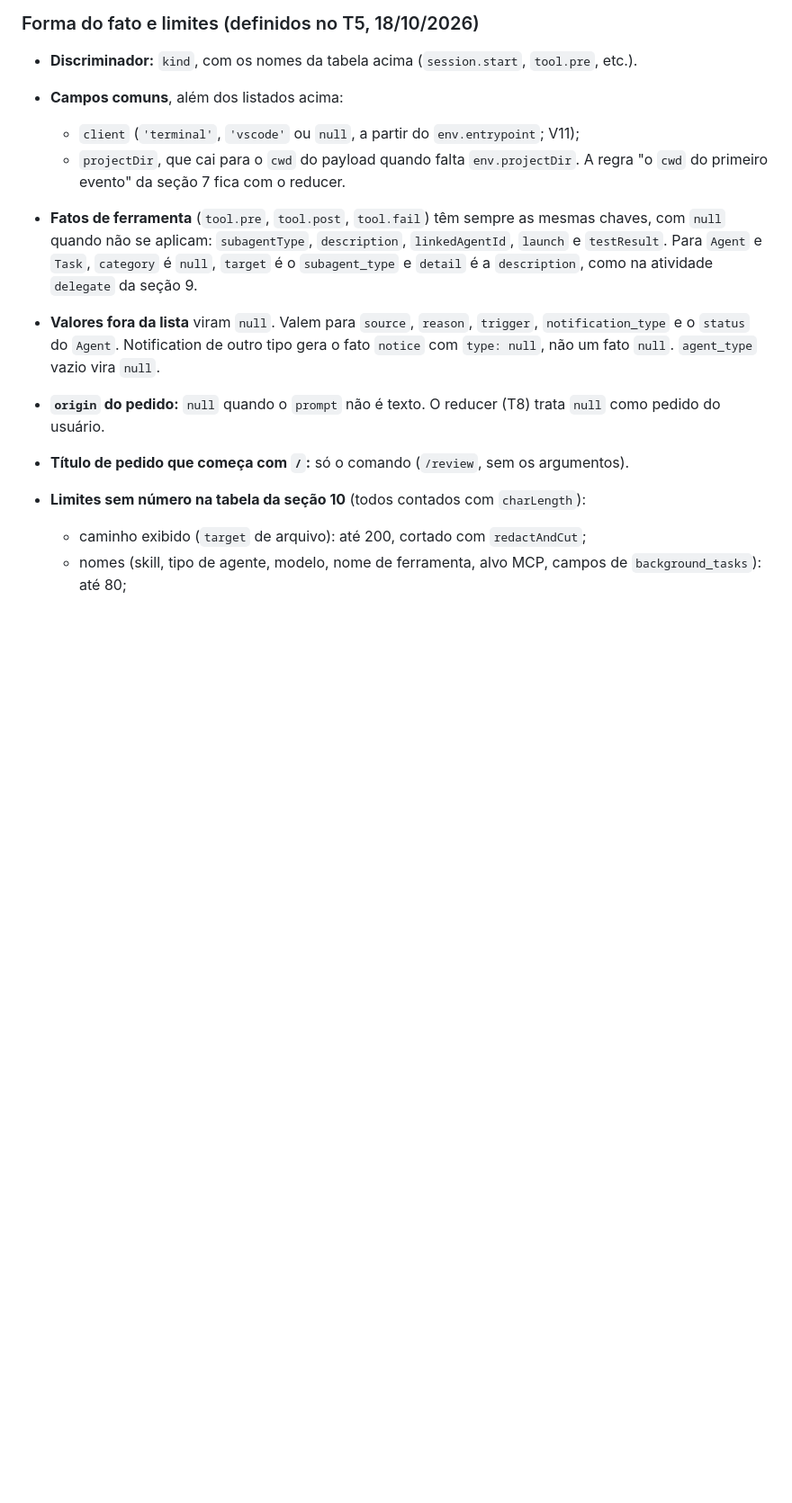
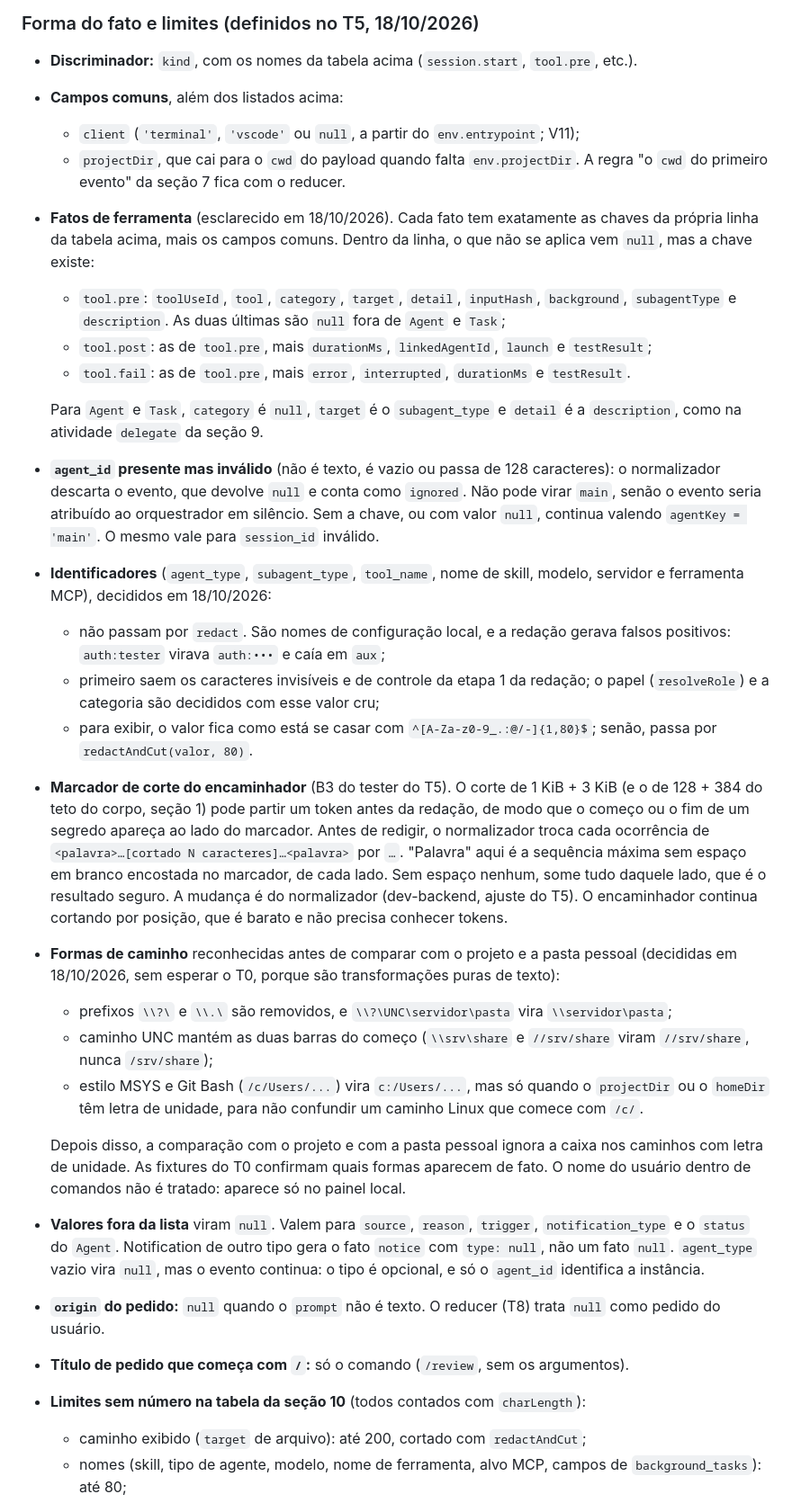
Before and after one commit to victorgabriel08fs/agent-quest, a Markdown page: docs/arquitetura/modelo-de-eventos.md, the part around one of its changes. Shown at 90% size. Drawn GitHub-style; blank space fills up the shorter version.

```diff
--- a/docs/arquitetura/modelo-de-eventos.md
+++ b/docs/arquitetura/modelo-de-eventos.md
@@ -78,8 +78,25 @@ Campos comuns: `hook`, `sessionId`, `agentId` (ou `null`), `agentType` (ou `null
 - **Campos comuns**, além dos listados acima:
   - `client` (`'terminal'`, `'vscode'` ou `null`, a partir do `env.entrypoint`; V11);
   - `projectDir`, que cai para o `cwd` do payload quando falta `env.projectDir`. A regra "o `cwd` do primeiro evento" da seção 7 fica com o reducer.
-- **Fatos de ferramenta** (`tool.pre`, `tool.post`, `tool.fail`) têm sempre as mesmas chaves, com `null` quando não se aplicam: `subagentType`, `description`, `linkedAgentId`, `launch` e `testResult`. Para `Agent` e `Task`, `category` é `null`, `target` é o `subagent_type` e `detail` é a `description`, como na atividade `delegate` da seção 9.
-- **Valores fora da lista** viram `null`. Valem para `source`, `reason`, `trigger`, `notification_type` e o `status` do `Agent`. Notification de outro tipo gera o fato `notice` com `type: null`, não um fato `null`. `agent_type` vazio vira `null`.
+- **Fatos de ferramenta** (esclarecido em 18/10/2026). Cada fato tem exatamente as chaves da própria linha da tabela acima, mais os campos comuns. Dentro da linha, o que não se aplica vem `null`, mas a chave existe:
+  - `tool.pre`: `toolUseId`, `tool`, `category`, `target`, `detail`, `inputHash`, `background`, `subagentType` e `description`. As duas últimas são `null` fora de `Agent` e `Task`;
+  - `tool.post`: as de `tool.pre`, mais `durationMs`, `linkedAgentId`, `launch` e `testResult`;
+  - `tool.fail`: as de `tool.pre`, mais `error`, `interrupted`, `durationMs` e `testResult`.
+
+  Para `Agent` e `Task`, `category` é `null`, `target` é o `subagent_type` e `detail` é a `description`, como na atividade `delegate` da seção 9.
+- **`agent_id` presente mas inválido** (não é texto, é vazio ou passa de 128 caracteres): o normalizador descarta o evento, que devolve `null` e conta como `ignored`. Não pode virar `main`, senão o evento seria atribuído ao orquestrador em silêncio. Sem a chave, ou com valor `null`, continua valendo `agentKey = 'main'`. O mesmo vale para `session_id` inválido.
+- **Identificadores** (`agent_type`, `subagent_type`, `tool_name`, nome de skill, modelo, servidor e ferramenta MCP), decididos em 18/10/2026:
+  - não passam por `redact`. São nomes de configuração local, e a redação gerava falsos positivos: `auth:tester` virava `auth:•••` e caía em `aux`;
+  - primeiro saem os caracteres invisíveis e de controle da etapa 1 da redação; o papel (`resolveRole`) e a categoria são decididos com esse valor cru;
+  - para exibir, o valor fica como está se casar com `^[A-Za-z0-9_.:@/-]{1,80}$`; senão, passa por `redactAndCut(valor, 80)`.
+- **Marcador de corte do encaminhador** (B3 do tester do T5). O corte de 1 KiB + 3 KiB (e o de 128 + 384 do teto do corpo, seção 1) pode partir um token antes da redação, de modo que o começo ou o fim de um segredo apareça ao lado do marcador. Antes de redigir, o normalizador troca cada ocorrência de `<palavra>…[cortado N caracteres]…<palavra>` por `…`. "Palavra" aqui é a sequência máxima sem espaço em branco encostada no marcador, de cada lado. Sem espaço nenhum, some tudo daquele lado, que é o resultado seguro. A mudança é do normalizador (dev-backend, ajuste do T5). O encaminhador continua cortando por posição, que é barato e não precisa conhecer tokens.
+- **Formas de caminho** reconhecidas antes de comparar com o projeto e a pasta pessoal (decididas em 18/10/2026, sem esperar o T0, porque são transformações puras de texto):
+  - prefixos `\\?\` e `\\.\` são removidos, e `\\?\UNC\servidor\pasta` vira `\\servidor\pasta`;
+  - caminho UNC mantém as duas barras do começo (`\\srv\share` e `//srv/share` viram `//srv/share`, nunca `/srv/share`);
+  - estilo MSYS e Git Bash (`/c/Users/...`) vira `c:/Users/...`, mas só quando o `projectDir` ou o `homeDir` têm letra de unidade, para não confundir um caminho Linux que comece com `/c/`.
+
+  Depois disso, a comparação com o projeto e com a pasta pessoal ignora a caixa nos caminhos com letra de unidade. As fixtures do T0 confirmam quais formas aparecem de fato. O nome do usuário dentro de comandos não é tratado: aparece só no painel local.
+- **Valores fora da lista** viram `null`. Valem para `source`, `reason`, `trigger`, `notification_type` e o `status` do `Agent`. Notification de outro tipo gera o fato `notice` com `type: null`, não um fato `null`. `agent_type` vazio vira `null`, mas o evento continua: o tipo é opcional, e só o `agent_id` identifica a instância.
 - **`origin` do pedido:** `null` quando o `prompt` não é texto. O reducer (T8) trata `null` como pedido do usuário.
 - **Título de pedido que começa com `/`:** só o comando (`/review`, sem os argumentos).
 - **Limites sem número na tabela da seção 10** (todos contados com `charLength`):
```
Also changed, not shown: other parts of docs/arquitetura/modelo-de-eventos.md (+9 -1 lines), docs/plano/v1.md (+9 -1 lines).
